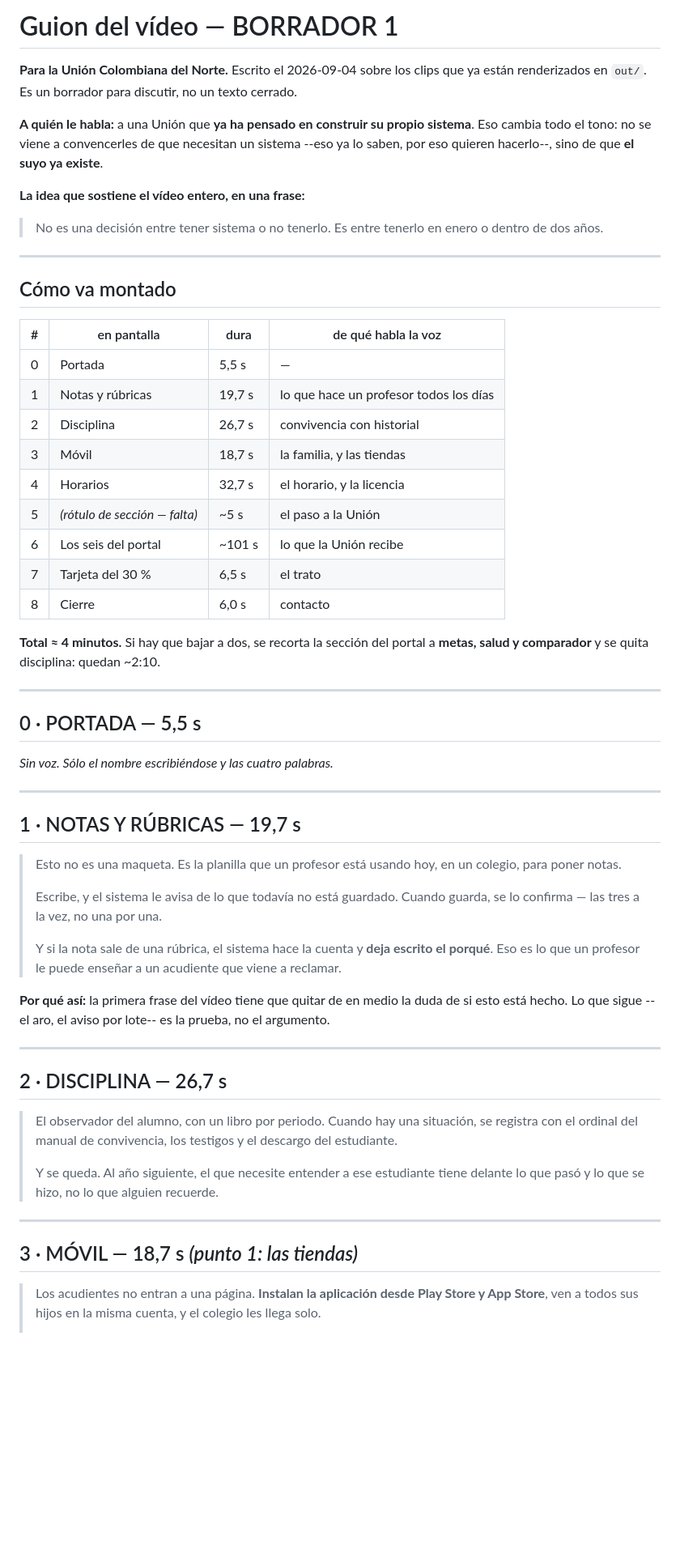
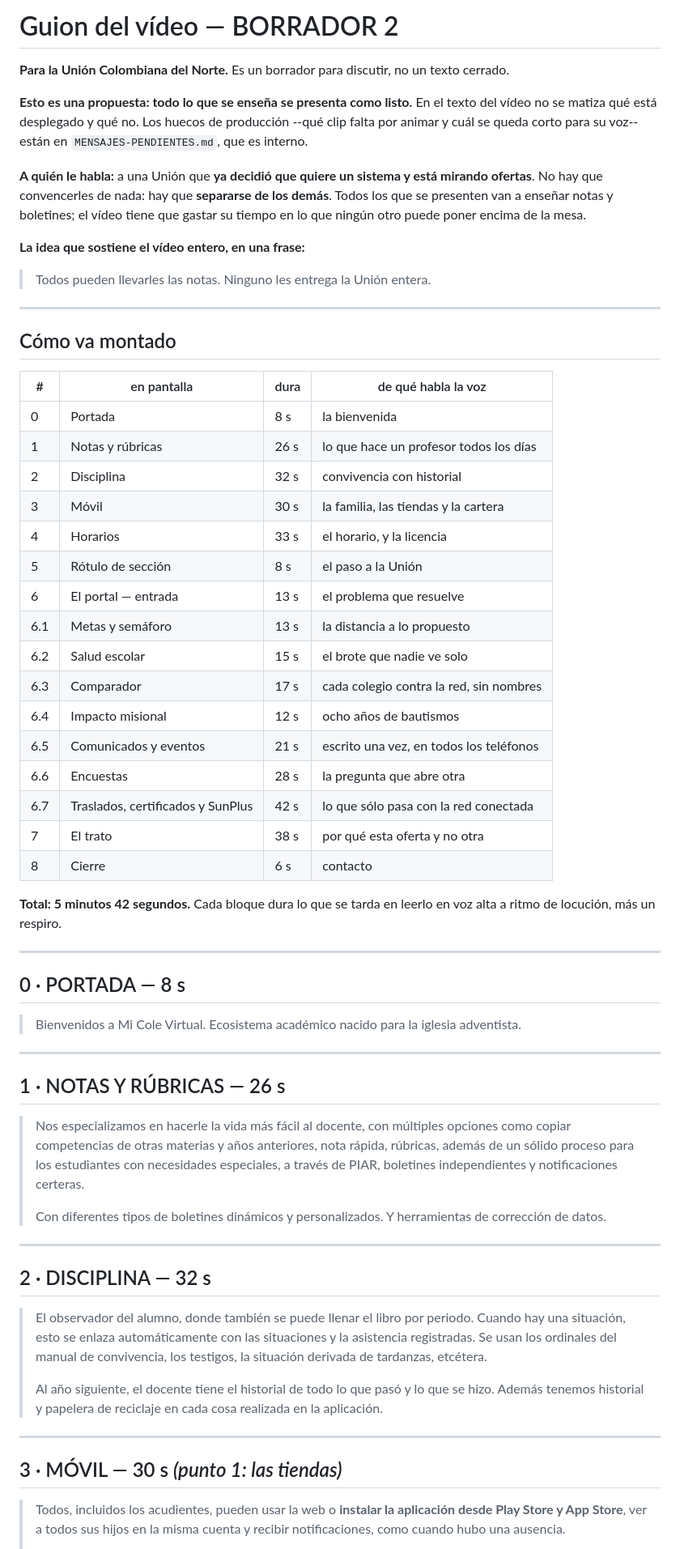
Before and after one commit to bluesky777/myvc_promo, a Markdown page: GUION-VIDEO.md, the part around one of its changes. Shown at 81% size. GitHub-like rendering; blank space fills up the shorter version.

```diff
--- a/GUION-VIDEO.md
+++ b/GUION-VIDEO.md
@@ -1,15 +1,19 @@
-# Guion del vídeo — BORRADOR 1
+# Guion del vídeo — BORRADOR 2
 
-**Para la Unión Colombiana del Norte.** Escrito el 2026-09-04 sobre los clips que ya están
-renderizados en `out/`. Es un borrador para discutir, no un texto cerrado.
+**Para la Unión Colombiana del Norte.** Es un borrador para discutir, no un texto cerrado.
 
-**A quién le habla:** a una Unión que **ya ha pensado en construir su propio sistema**. Eso cambia
-todo el tono: no se viene a convencerles de que necesitan un sistema --eso ya lo saben, por eso
-quieren hacerlo--, sino de que **el suyo ya existe**.
+**Esto es una propuesta: todo lo que se enseña se presenta como listo.** En el texto del vídeo no se
+matiza qué está desplegado y qué no. Los huecos de producción --qué clip falta por animar y cuál se
+queda corto para su voz-- están en `MENSAJES-PENDIENTES.md`, que es interno.
+
+**A quién le habla:** a una Unión que **ya decidió que quiere un sistema y está mirando ofertas**.
+No hay que convencerles de nada: hay que **separarse de los demás**. Todos los que se presenten van
+a enseñar notas y boletines; el vídeo tiene que gastar su tiempo en lo que ningún otro puede poner
+encima de la mesa.
 
 **La idea que sostiene el vídeo entero, en una frase:**
 
-> No es una decisión entre tener sistema o no tenerlo. Es entre tenerlo en enero o dentro de dos años.
+> Todos pueden llevarles las notas. Ninguno les entrega la Unión entera.
 
 ---
 
@@ -17,55 +21,61 @@ quieren hacerlo--, sino de que **el suyo ya existe**.
 
 | # | en pantalla | dura | de qué habla la voz |
 |---|---|---|---|
-| 0 | Portada | 5,5 s | — |
-| 1 | Notas y rúbricas | 19,7 s | lo que hace un profesor todos los días |
-| 2 | Disciplina | 26,7 s | convivencia con historial |
-| 3 | Móvil | 18,7 s | la familia, y las tiendas |
-| 4 | Horarios | 32,7 s | el horario, y la licencia |
-| 5 | *(rótulo de sección — falta)* | ~5 s | el paso a la Unión |
-| 6 | Los seis del portal | ~101 s | lo que la Unión recibe |
-| 7 | Tarjeta del 30 % | 6,5 s | el trato |
-| 8 | Cierre | 6,0 s | contacto |
+| 0 | Portada | 8 s | la bienvenida |
+| 1 | Notas y rúbricas | 26 s | lo que hace un profesor todos los días |
+| 2 | Disciplina | 32 s | convivencia con historial |
+| 3 | Móvil | 30 s | la familia, las tiendas y la cartera |
+| 4 | Horarios | 33 s | el horario, y la licencia |
+| 5 | Rótulo de sección | 8 s | el paso a la Unión |
+| 6 | El portal — entrada | 13 s | el problema que resuelve |
+| 6.1 | Metas y semáforo | 13 s | la distancia a lo propuesto |
+| 6.2 | Salud escolar | 15 s | el brote que nadie ve solo |
+| 6.3 | Comparador | 17 s | cada colegio contra la red, sin nombres |
+| 6.4 | Impacto misional | 12 s | ocho años de bautismos |
+| 6.5 | Comunicados y eventos | 21 s | escrito una vez, en todos los teléfonos |
+| 6.6 | Encuestas | 28 s | la pregunta que abre otra |
+| 6.7 | Traslados, certificados y SunPlus | 42 s | lo que sólo pasa con la red conectada |
+| 7 | El trato | 38 s | por qué esta oferta y no otra |
+| 8 | Cierre | 6 s | contacto |
 
-**Total ≈ 4 minutos.** Si hay que bajar a dos, se recorta la sección del portal a **metas, salud y
-comparador** y se quita disciplina: quedan ~2:10.
+**Total: 5 minutos 42 segundos.** Cada bloque dura lo que se tarda en leerlo en voz alta a ritmo de
+locución, más un respiro.
 
 ---
 
-## 0 · PORTADA — 5,5 s
+## 0 · PORTADA — 8 s
 
-*Sin voz. Sólo el nombre escribiéndose y las cuatro palabras.*
+> Bienvenidos a Mi Cole Virtual. Ecosistema académico nacido para la iglesia adventista.
 
 ---
 
-## 1 · NOTAS Y RÚBRICAS — 19,7 s
+## 1 · NOTAS Y RÚBRICAS — 26 s
 
-> Esto no es una maqueta. Es la planilla que un profesor está usando hoy, en un colegio, para poner
-> notas.
+> Nos especializamos en hacerle la vida más fácil al docente, con múltiples opciones
+> como copiar competencias de otras materias y años anteriores, nota rápida, rúbricas,
+> además de un sólido proceso para los estudiantes con necesidades especiales, a través
+> de PIAR, boletines independientes y notificaciones certeras.
 >
-> Escribe, y el sistema le avisa de lo que todavía no está guardado. Cuando guarda, se lo confirma —
-> las tres a la vez, no una por una.
->
-> Y si la nota sale de una rúbrica, el sistema hace la cuenta y **deja escrito el porqué**. Eso es lo
-> que un profesor le puede enseñar a un acudiente que viene a reclamar.
-
-**Por qué así:** la primera frase del vídeo tiene que quitar de en medio la duda de si esto está
-hecho. Lo que sigue --el aro, el aviso por lote-- es la prueba, no el argumento.
+> Con diferentes tipos de boletines dinámicos y personalizados.
+> Y herramientas de corrección de datos.
 
 ---
 
-## 2 · DISCIPLINA — 26,7 s
+## 2 · DISCIPLINA — 32 s
 
-> El observador del alumno, con un libro por periodo. Cuando hay una situación, se registra con el
-> ordinal del manual de convivencia, los testigos y el descargo del estudiante.
+> El observador del alumno, donde también se puede llenar el libro por periodo. Cuando hay una
+> situación, esto se enlaza automáticamente con las situaciones y la asistencia registradas.
+> Se usan los ordinales del manual de convivencia, los testigos, la situación derivada de
+> tardanzas, etcétera.
 >
-> Y se queda. Al año siguiente, el que necesite entender a ese estudiante tiene delante lo que pasó y
-> lo que se hizo, no lo que alguien recuerde.
+> Al año siguiente, el docente tiene el historial de todo lo que pasó y lo que se hizo. Además
+> tenemos historial y papelera de reciclaje en cada cosa realizada en la aplicación.
 
 ---
 
-## 3 · MÓVIL — 18,7 s  *(punto 1: las tiendas)*
+## 3 · MÓVIL — 30 s  *(punto 1: las tiendas)*
 
-> Los acudientes no entran a una página. **Instalan la aplicación desde Play Store y App Store**, ven
-> a todos sus hijos en la misma cuenta, y el colegio les llega solo.
+> Todos, incluidos los acudientes, pueden usar la web o **instalar la aplicación desde Play Store
+> y App Store**, ver a todos sus hijos en la misma cuenta y recibir notificaciones, como cuando
+> hubo una ausencia.
 >
```
Also changed, not shown: other parts of GUION-VIDEO.md (+61 -67 lines), MENSAJES-PENDIENTES.md (+27 -0 lines).
